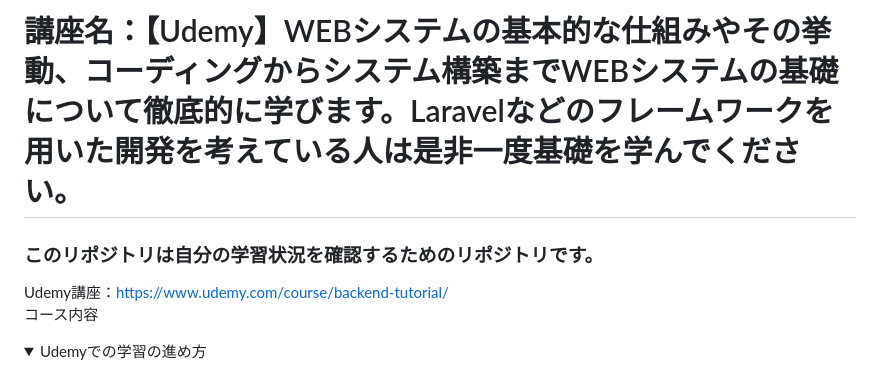
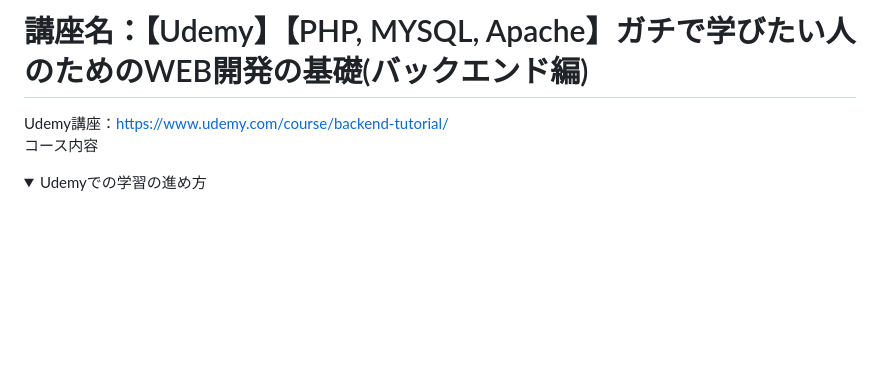
Before and after one commit to Mitsuhiko-funayama/-Udemy-Learn-the-fundamentals-of-web-systems-from-coding-to-system-construction, a Markdown page: README.md, the part around the change. Rendered like a GitHub page; blank space fills up the shorter version.

Commit message:
2026_04_02_REDMEの題名を変更
REDMEの題名がUdemy講座の題名と合ってなかったので変更した。

```diff
--- a/README.md
+++ b/README.md
@@ -1,5 +1,4 @@
-# 講座名：【Udemy】WEBシステムの基本的な仕組みやその挙動、コーディングからシステム構築までWEBシステムの基礎について徹底的に学びます。Laravelなどのフレームワークを用いた開発を考えている人は是非一度基礎を学んでください。
-### このリポジトリは自分の学習状況を確認するためのリポジトリです。<br>
+# 講座名：【Udemy】【PHP, MYSQL, Apache】ガチで学びたい人のためのWEB開発の基礎(バックエンド編)<br>
 Udemy講座：<https://www.udemy.com/course/backend-tutorial/><br>
 コース内容<br>
   <details open>
```
